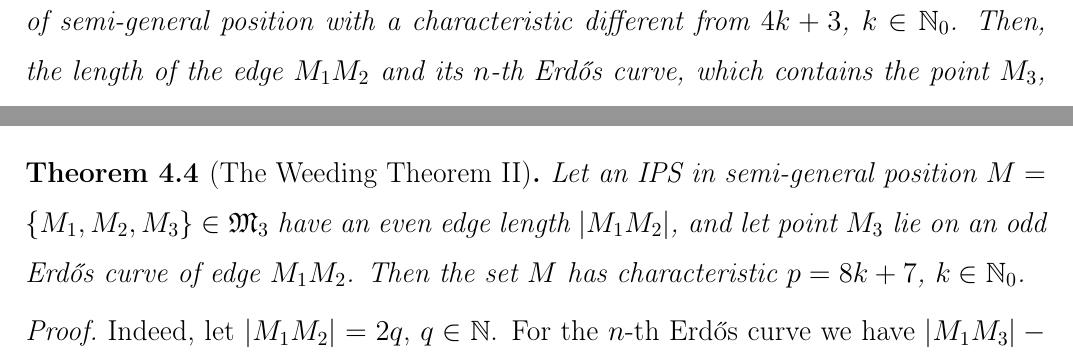
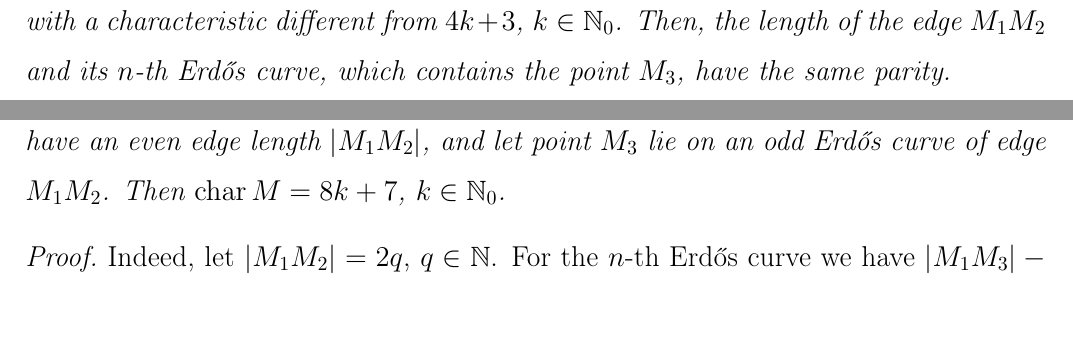
Before and after one commit to nickkolok/sct-statya, a LaTeX document (char-4k-bound/char-4k-bound.tex): two parts of pages 12 and 13 of 22, joined at a grey line, cut so that both start at the same text, the shorter picture padded with empty space. Compiled offline with pdfLaTeX.

Commit message:
[4k3] Omit the redundant condition of semi-general condition (thanks to the Referee)

```diff
--- a/char-4k-bound/char-4k-bound.tex
+++ b/char-4k-bound/char-4k-bound.tex
@@ -574,7 +574,7 @@ The following theorem follows immediately.
 
 \begin{theorem}[The Weeding Theorem I]
 	\label{thm:weeding_I}
-	Let $M = \{M_1, M_2, M_3\} \in \mathfrak{M}_3$ be an IPS of semi-general position with a characteristic different from $4k+3$, $k \in \mathbb{N}_0$. Then, the length of the edge $M_1 M_2$ and its $n$-th Erdős curve, which contains the point $M_3$, have the same parity.
+	Let $M = \{M_1, M_2, M_3\} \in \mathfrak{M}_3$ be an IPS with a characteristic different from $4k+3$, $k \in \mathbb{N}_0$. Then, the length of the edge $M_1 M_2$ and its $n$-th Erdős curve, which contains the point $M_3$, have the same parity.
 \end{theorem}
 
 \begin{proof}
@@ -624,8 +624,8 @@ The case when the length of an edge is even is slightly more specific and allows
 
 \begin{theorem}[The Weeding Theorem II]
 	\label{thm:weeding_II}
-	Let an IPS in semi-general position $M=\{M_1, M_2, M_3\}\in{\mathfrak{M}_{3}}$ have an even edge length $|M_1 M_2|$, and let point $M_3$ lie on an odd Erdős curve of edge $M_1 M_2$.
-	Then the set $M$ has characteristic $p=8k+7$, $k\in \mathbb{N}_{0}$.
+	Let an IPS $M=\{M_1, M_2, M_3\}\in{\mathfrak{M}_{3}}$ have an even edge length $|M_1 M_2|$, and let point $M_3$ lie on an odd Erdős curve of edge $M_1 M_2$.
+	Then $\operatorname{char} M=8k+7$, $k\in \mathbb{N}_{0}$.
 \end{theorem}
 
 \begin{proof}
```
